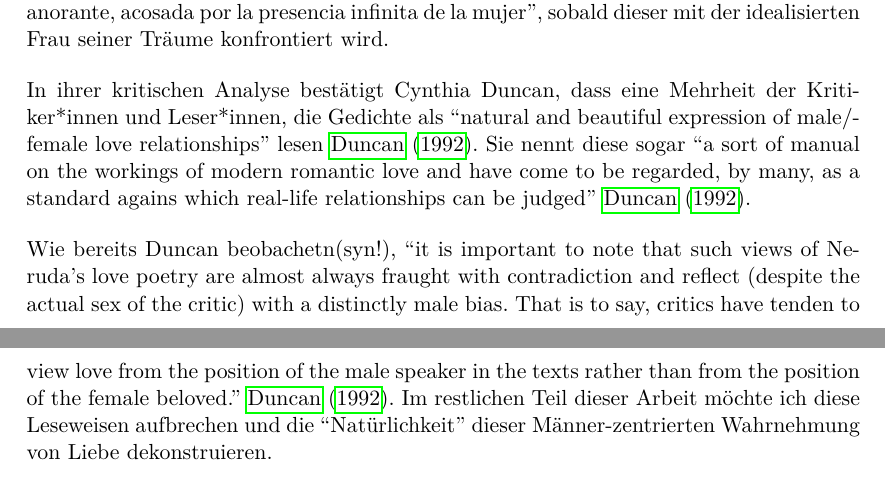
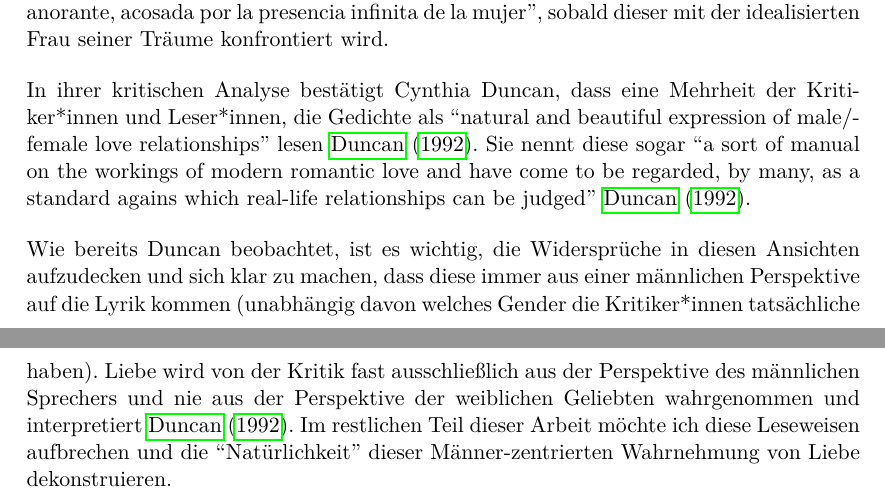
Before and after one commit to lusy/hausarbeiten, a LaTeX document (femLecturesNeruda/main.tex, which reads femLecturesNeruda/2-Reception.tex): two parts of pages 6 and 7 of 19, joined at a grey line, cut so that both start at the same text. Compiled offline with pdfLaTeX.

Commit message:
femLecturesNeruda: Polish chap 1 and 2

```diff
--- a/femLecturesNeruda/2-Reception.tex
+++ b/femLecturesNeruda/2-Reception.tex
@@ -32,8 +32,11 @@ Sie nennt diese sogar %find bessere Formulierung
 
 \end{comment}
 
-Wie bereits Duncan beobachetn(syn!), ``it is important to note that such views of Neruda's love poetry are almost always fraught with contradiction and reflect (despite the actual sex of the critic) with a distinctly male bias.
-That is to say, critics have tenden to view love from the position of the male speaker in the texts rather than from the position of the female beloved.''~\cite{Duncan1992}.
+Wie bereits Duncan beobachtet, ist es wichtig, die Widersprüche in diesen Ansichten aufzudecken
+und sich klar zu machen, dass diese immer aus einer männlichen Perspektive auf die Lyrik kommen (unabhängig davon welches Gender die Kritiker*innen tatsächliche haben).
+Liebe wird von der Kritik fast ausschließlich aus der Perspektive des männlichen Sprechers und nie aus der Perspektive der weiblichen Geliebten wahrgenommen und interpretiert~\cite{Duncan1992}.
+%``it is important to note that such views of Neruda's love poetry are almost always fraught with contradiction and reflect (despite the actual sex of the critic) with a distinctly male bias.
+%That is to say, critics have tended to view love from the position of the male speaker in the texts rather than from the position of the female beloved.''~\cite{Duncan1992}.
 Im restlichen Teil dieser Arbeit möchte ich diese Leseweisen aufbrechen und die ``Natürlichkeit'' dieser Männer-zentrierten Wahrnehmung von Liebe dekonstruieren.
 
 \begin{comment}
```
Also changed, not shown: femLecturesNeruda/1-Intro.tex (+2 -2 lines), femLecturesNeruda/literature.bib (+7 -0 lines).
